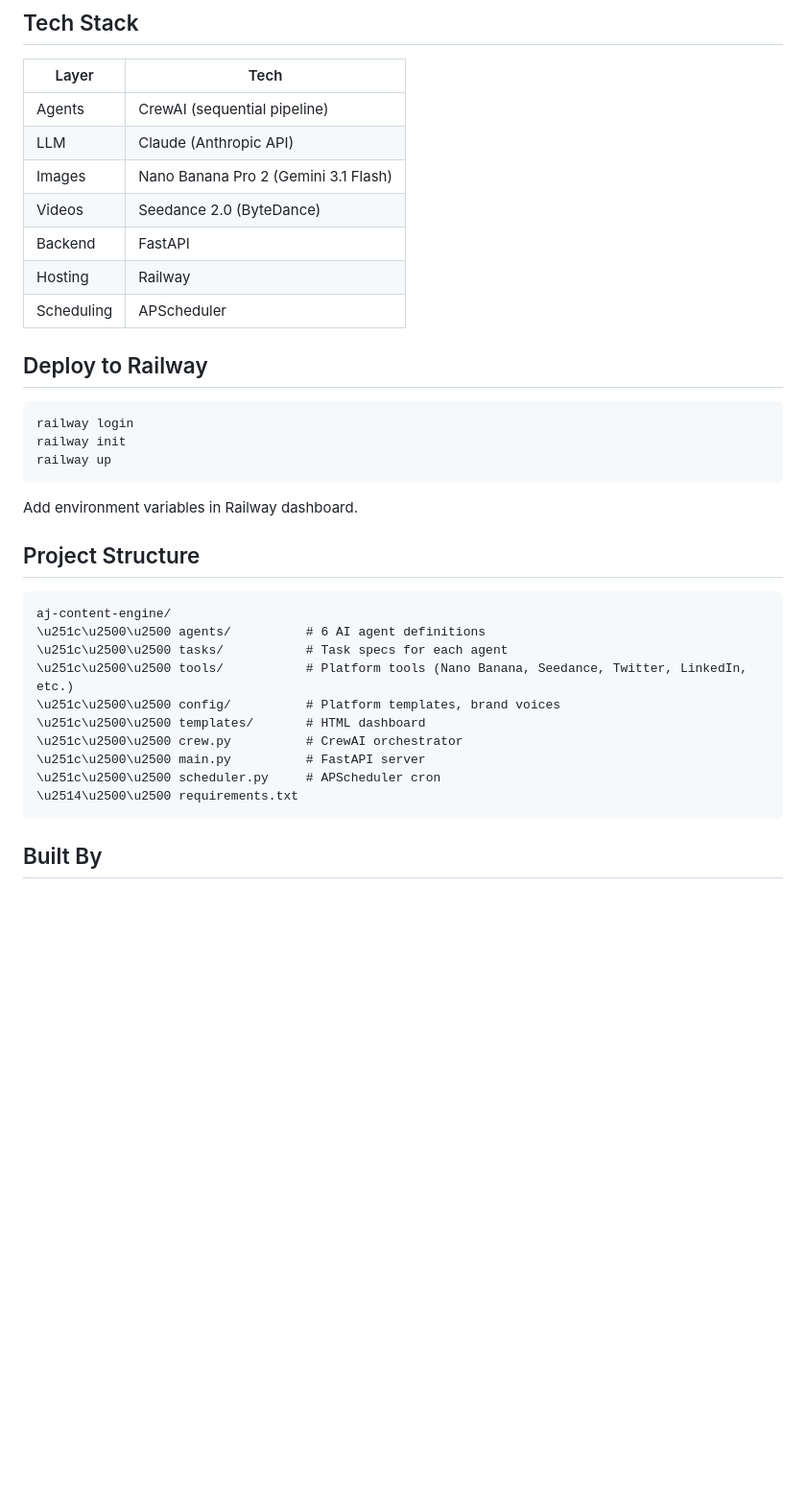
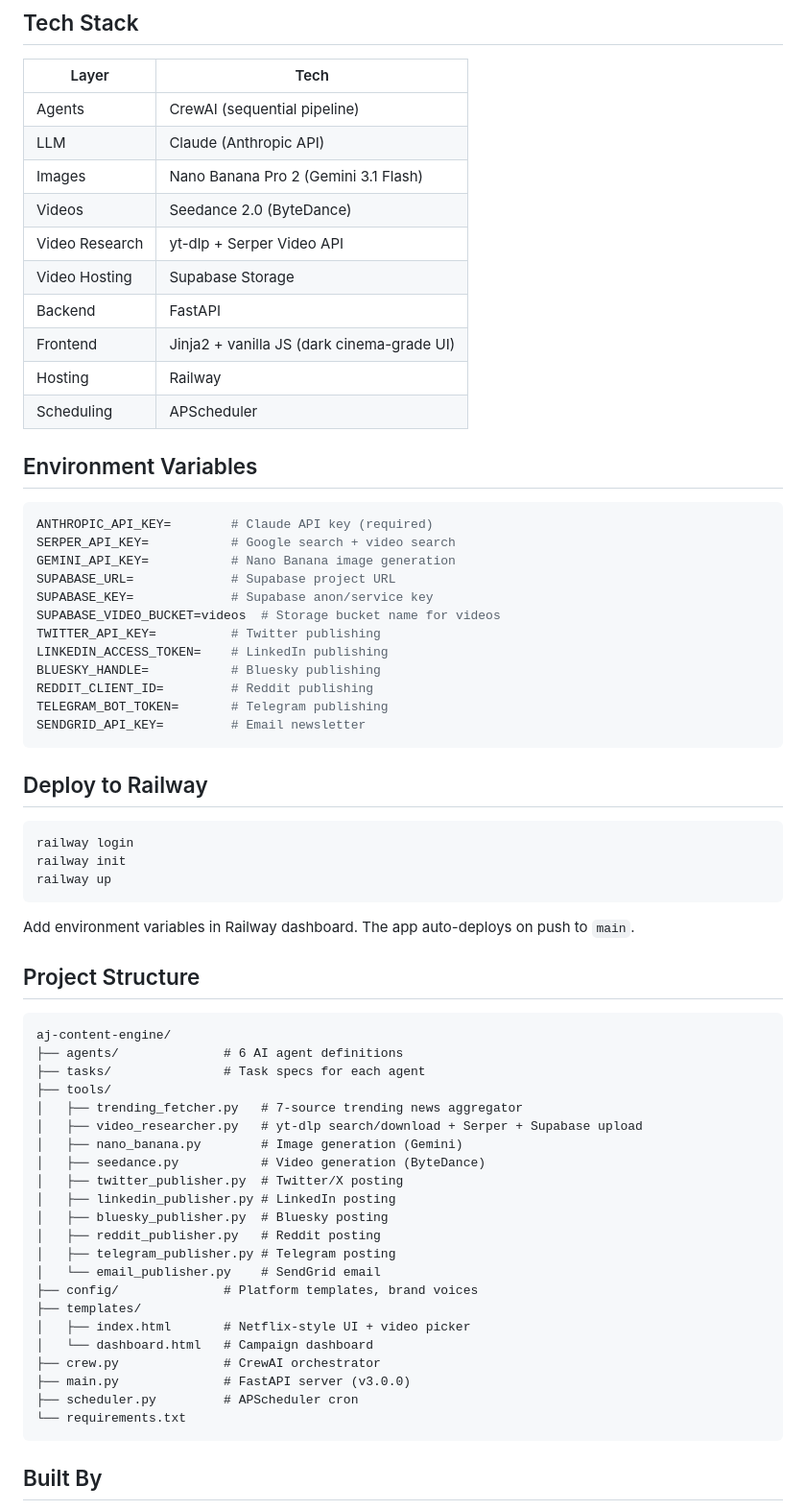
Before and after one commit to ajay-automates/aj-content-engine, a Markdown page: README.md, the part around one of its changes. Shown at 96% size. Rendered like a GitHub page; blank space fills up the shorter version.

Commit message:
docs: Update README with trending feed, video research module, and v3.0.0 changes

````diff
--- a/README.md
+++ b/README.md
@@ -58,9 +97,29 @@ Open `http://localhost:8000` — enter a topic, hit Generate.
 | LLM | Claude (Anthropic API) |
 | Images | Nano Banana Pro 2 (Gemini 3.1 Flash) |
 | Videos | Seedance 2.0 (ByteDance) |
+| Video Research | yt-dlp + Serper Video API |
+| Video Hosting | Supabase Storage |
 | Backend | FastAPI |
+| Frontend | Jinja2 + vanilla JS (dark cinema-grade UI) |
 | Hosting | Railway |
 | Scheduling | APScheduler |
+
+## Environment Variables
+
+```env
+ANTHROPIC_API_KEY=        # Claude API key (required)
+SERPER_API_KEY=           # Google search + video search
+GEMINI_API_KEY=           # Nano Banana image generation
+SUPABASE_URL=             # Supabase project URL
+SUPABASE_KEY=             # Supabase anon/service key
+SUPABASE_VIDEO_BUCKET=videos  # Storage bucket name for videos
+TWITTER_API_KEY=          # Twitter publishing
+LINKEDIN_ACCESS_TOKEN=    # LinkedIn publishing
+BLUESKY_HANDLE=           # Bluesky publishing
+REDDIT_CLIENT_ID=         # Reddit publishing
+TELEGRAM_BOT_TOKEN=       # Telegram publishing
+SENDGRID_API_KEY=         # Email newsletter
+```
 
 ## Deploy to Railway
 
@@ -70,21 +129,33 @@ railway init
 railway up
 ```
 
-Add environment variables in Railway dashboard.
+Add environment variables in Railway dashboard. The app auto-deploys on push to `main`.
 
 ## Project Structure
 
 ```
 aj-content-engine/
-\u251c\u2500\u2500 agents/          # 6 AI agent definitions
-\u251c\u2500\u2500 tasks/           # Task specs for each agent
-\u251c\u2500\u2500 tools/           # Platform tools (Nano Banana, Seedance, Twitter, LinkedIn, etc.)
-\u251c\u2500\u2500 config/          # Platform templates, brand voices
-\u251c\u2500\u2500 templates/       # HTML dashboard
-\u251c\u2500\u2500 crew.py          # CrewAI orchestrator
-\u251c\u2500\u2500 main.py          # FastAPI server
-\u251c\u2500\u2500 scheduler.py     # APScheduler cron
-\u2514\u2500\u2500 requirements.txt
+├── agents/              # 6 AI agent definitions
+├── tasks/               # Task specs for each agent
+├── tools/
+│   ├── trending_fetcher.py   # 7-source trending news aggregator
+│   ├── video_researcher.py   # yt-dlp search/download + Serper + Supabase upload
+│   ├── nano_banana.py        # Image generation (Gemini)
+│   ├── seedance.py           # Video generation (ByteDance)
+│   ├── twitter_publisher.py  # Twitter/X posting
+│   ├── linkedin_publisher.py # LinkedIn posting
+│   ├── bluesky_publisher.py  # Bluesky posting
+│   ├── reddit_publisher.py   # Reddit posting
+│   ├── telegram_publisher.py # Telegram posting
+│   └── email_publisher.py    # SendGrid email
+├── config/              # Platform templates, brand voices
+├── templates/
+│   ├── index.html       # Netflix-style UI + video picker
+│   └── dashboard.html   # Campaign dashboard
+├── crew.py              # CrewAI orchestrator
+├── main.py              # FastAPI server (v3.0.0)
+├── scheduler.py         # APScheduler cron
+└── requirements.txt
 ```
 
 ## Built By
````
Also changed, not shown: other parts of README.md (+44 -5 lines).
